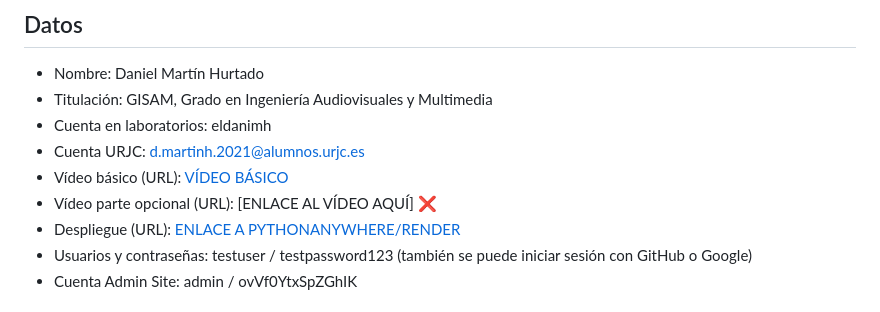
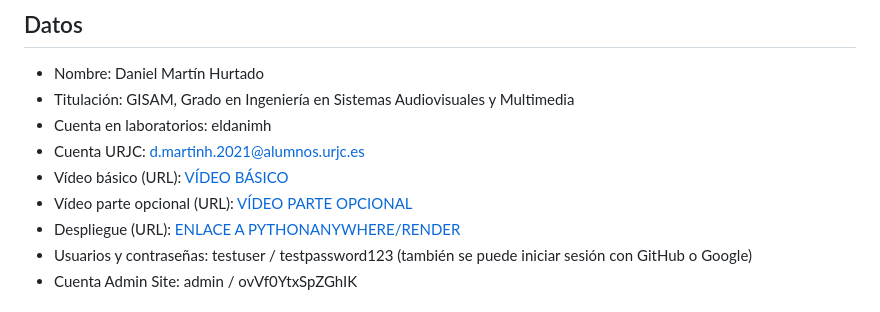
Before and after one commit to eldanimh/PortfolioCreator, a Markdown page: README.md, the part around the change. GitHub-like rendering.

Commit message:
docs: update degree title and optional video link in README

```diff
--- a/README.md
+++ b/README.md
@@ -3,11 +3,11 @@
 ## Datos
 
 * Nombre: Daniel Martín Hurtado
-* Titulación: GISAM, Grado en Ingeniería Audiovisuales y Multimedia
+* Titulación: GISAM, Grado en Ingeniería en Sistemas Audiovisuales y Multimedia
 * Cuenta en laboratorios: eldanimh
 * Cuenta URJC: d.martinh.2021@alumnos.urjc.es
 * Vídeo básico (URL): [VÍDEO BÁSICO](https://youtu.be/mNSdh4ArwdQ)
-* Vídeo parte opcional (URL): [ENLACE AL VÍDEO AQUÍ] ❌
+* Vídeo parte opcional (URL): [VÍDEO PARTE OPCIONAL](https://youtu.be/COsI5Ajd0cg)
 * Despliegue (URL): [ENLACE A PYTHONANYWHERE/RENDER](https://eldanimh.pythonanywhere.com)
 * Usuarios y contraseñas: testuser / testpassword123 (también se puede iniciar sesión con GitHub o Google)
 * Cuenta Admin Site: admin / ovVf0YtxSpZGhIK
```
